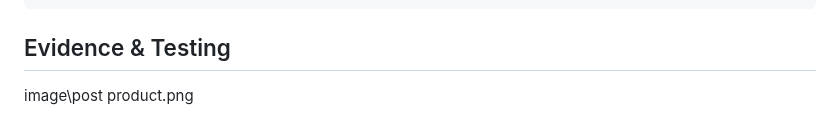
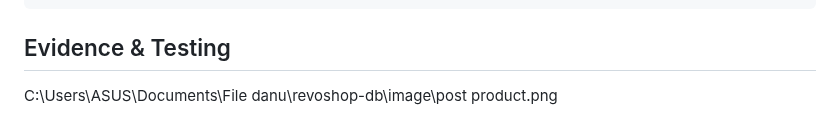
Before and after one commit to Revou-FSSE-Jun26/module-2-indrawahyudanu, a Markdown page: README.md, the part around the change. Rendered like a GitHub page.

Commit message:
Add post product image and update README.md with correct file path

```diff
--- a/README.md
+++ b/README.md
@@ -79,4 +79,4 @@ if __name__ == '__main__':
 
 ## Evidence & Testing
 
-image\post product.png
+C:\Users\ASUS\Documents\File danu\revoshop-db\image\post product.png
```
Also changed, not shown: image/post product.png (added).
